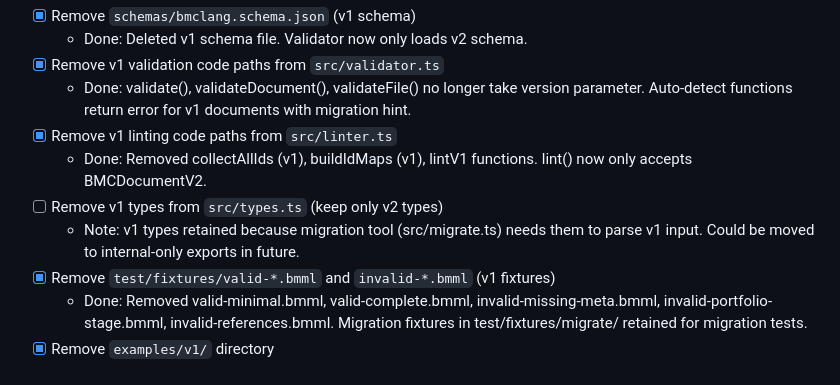
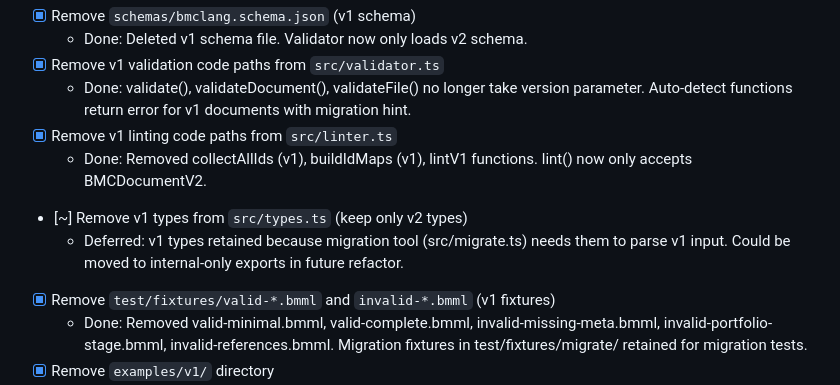
Before and after one commit to hiasinho/bmml, a Markdown page: IMPLEMENTATION_PLAN.md, the part around the change. Rendered like a GitHub page.

Commit message:
docs: mark v1 types task as deferred
The v1 types are intentionally retained in src/types.ts because the
migration tool needs them to parse v1 input documents. Updated task
status from uncompleted to deferred with explanation.

Co-Authored-By: Claude Opus 4.5 <noreply@anthropic.com>

```diff
--- a/IMPLEMENTATION_PLAN.md
+++ b/IMPLEMENTATION_PLAN.md
@@ -560,8 +560,8 @@ v1 schema is deprecated. Only v2 is supported for validation and linting. Migrat
   - Done: validate(), validateDocument(), validateFile() no longer take version parameter. Auto-detect functions return error for v1 documents with migration hint.
 - [x] Remove v1 linting code paths from `src/linter.ts`
   - Done: Removed collectAllIds (v1), buildIdMaps (v1), lintV1 functions. lint() now only accepts BMCDocumentV2.
-- [ ] Remove v1 types from `src/types.ts` (keep only v2 types)
-  - Note: v1 types retained because migration tool (src/migrate.ts) needs them to parse v1 input. Could be moved to internal-only exports in future.
+- [~] Remove v1 types from `src/types.ts` (keep only v2 types)
+  - Deferred: v1 types retained because migration tool (src/migrate.ts) needs them to parse v1 input. Could be moved to internal-only exports in future refactor.
 - [x] Remove `test/fixtures/valid-*.bmml` and `invalid-*.bmml` (v1 fixtures)
   - Done: Removed valid-minimal.bmml, valid-complete.bmml, invalid-missing-meta.bmml, invalid-portfolio-stage.bmml, invalid-references.bmml. Migration fixtures in test/fixtures/migrate/ retained for migration tests.
 - [x] Remove `examples/v1/` directory
```
